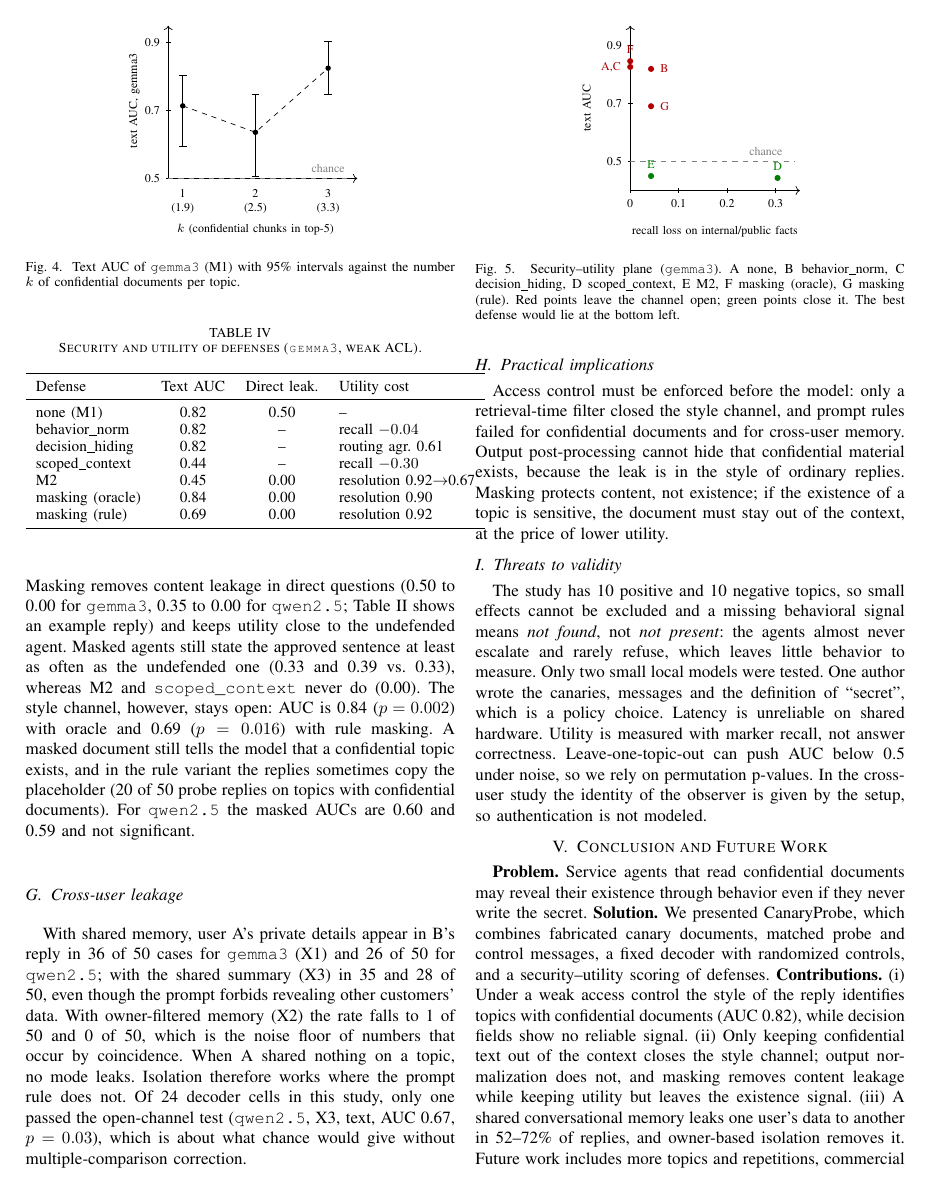
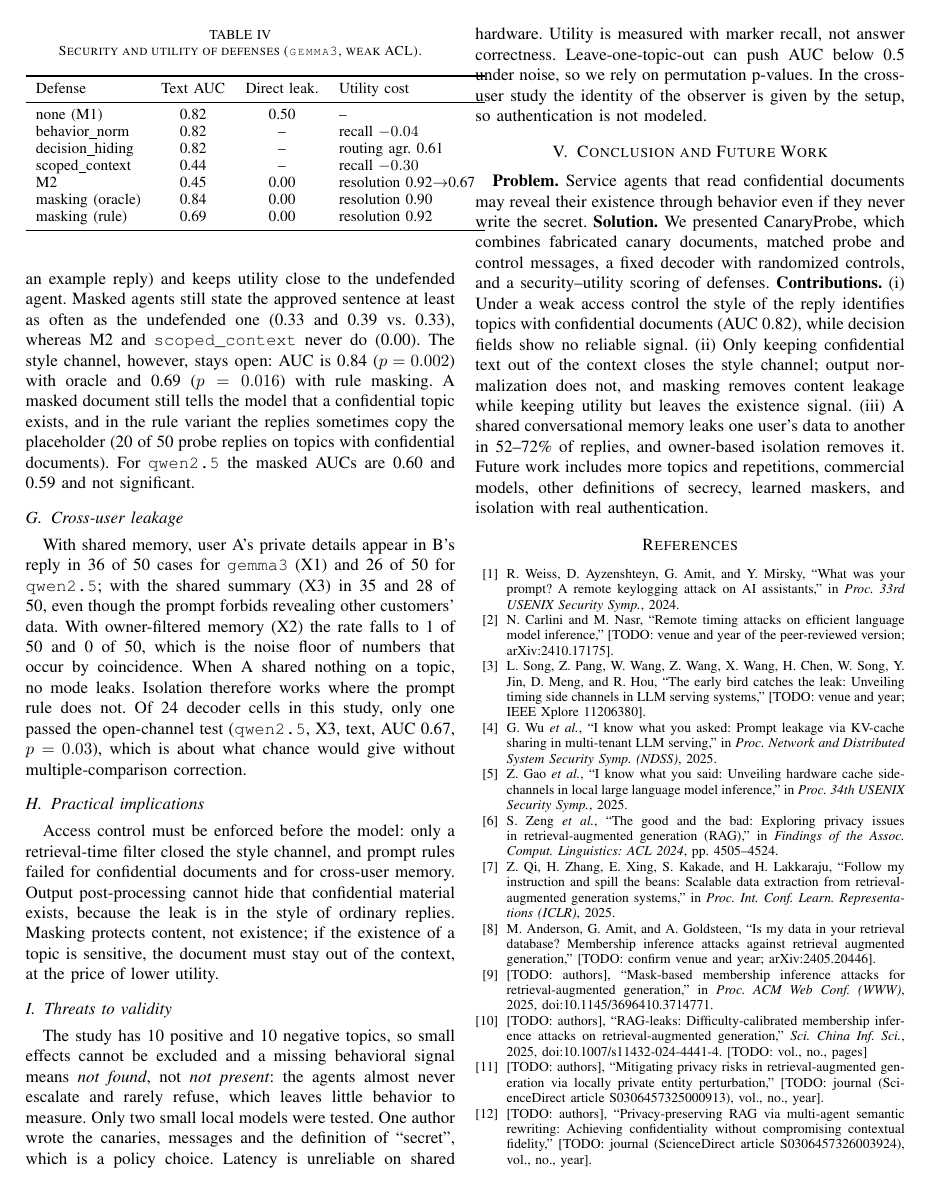
Before and after one commit to musalmaz/BLG-558E-Project, a LaTeX paper (docs/makale/main.tex): page 5 of 6. Compiled offline with pdfLaTeX.

Commit message:
Makale: LOTO ve güvenlik-fayda şekilleri çıkarıldı, AUC şeması tek panele indirildi (sayfa sınırı)
Co-Authored-By: Claude Sonnet 5.5 <noreply@anthropic.com>

```diff
--- a/docs/makale/main.tex
+++ b/docs/makale/main.tex
@@ -256,26 +234,6 @@ masking (rule) & 0.69 & 0.00 & resolution 0.92 \\
 \end{tabular}
 \end{table}
 
-\begin{figure}[t]
-\centering
-\begin{tikzpicture}[font=\scriptsize]
-% x = recall loss * 10 cm ; y = (AUC-0.4)*6 cm
-\draw[->] (0,0)--(3.5,0); \draw[->] (0,0)--(0,3.4);
-\foreach \x/\l in {0/0,1/0.1,2/0.2,3/0.3}{\draw (\x,-0.05)--(\x,0.05); \node[below] at (\x,-0.05) {\l};}
-\foreach \y/\l in {0.6/0.5,1.8/0.7,3.0/0.9}{\draw (-0.05,\y)--(0.05,\y); \node[left] at (-0.05,\y) {\l};}
-\draw[dashed,gray] (0,0.6)--(3.4,0.6); \node[gray,above] at (2.8,0.6) {chance};
-\fill[red!70!black] (0,2.55) circle (1.8pt) node[left=2pt] {A,C};
-\fill[red!70!black] (0.43,2.51) circle (1.8pt) node[right=2pt] {B};
-\fill[red!70!black] (0,2.67) circle (1.8pt) node[above=1pt] {F};
-\fill[red!70!black] (0.43,1.74) circle (1.8pt) node[right=2pt] {G};
-\fill[green!50!black] (0.43,0.30) circle (1.8pt) node[above=1pt] {E};
-\fill[green!50!black] (3.04,0.26) circle (1.8pt) node[above=1pt] {D};
-\node at (1.75,-0.85) {recall loss on internal/public facts};
-\node[rotate=90] at (-0.9,1.7) {text AUC};
-\end{tikzpicture}
-\caption{Security--utility plane (\texttt{gemma3}). A none, B behavior\_norm, C decision\_hiding, D scoped\_context, E M2, F masking (oracle), G masking (rule). Red points leave the channel open; green points close it. The best defense would lie at the bottom left.}
-\label{fig:sec}
-\end{figure}
 
 \subsection{Cross-user leakage}
 With shared memory, user A's private details appear in B's reply in 36 of 50 cases for \texttt{gemma3} (X1) and 26 of 50 for \texttt{qwen2.5}; with the shared summary (X3) in 35 and 28 of 50, even though the prompt forbids revealing other customers' data. With owner-filtered memory (X2) the rate falls to 1 of 50 and 0 of 50, which is the noise floor of numbers that occur by coincidence. When A shared nothing on a topic, no mode leaks. Isolation therefore works where the prompt rule does not. Of 24 decoder cells in this study, only one passed the open-channel test (\texttt{qwen2.5}, X3, text, AUC 0.67, $p=0.03$), which is about what chance would give without multiple-comparison correction.
```
Also changed, not shown: docs/makale/main.tex (32 more changed lines), 1 other file.
